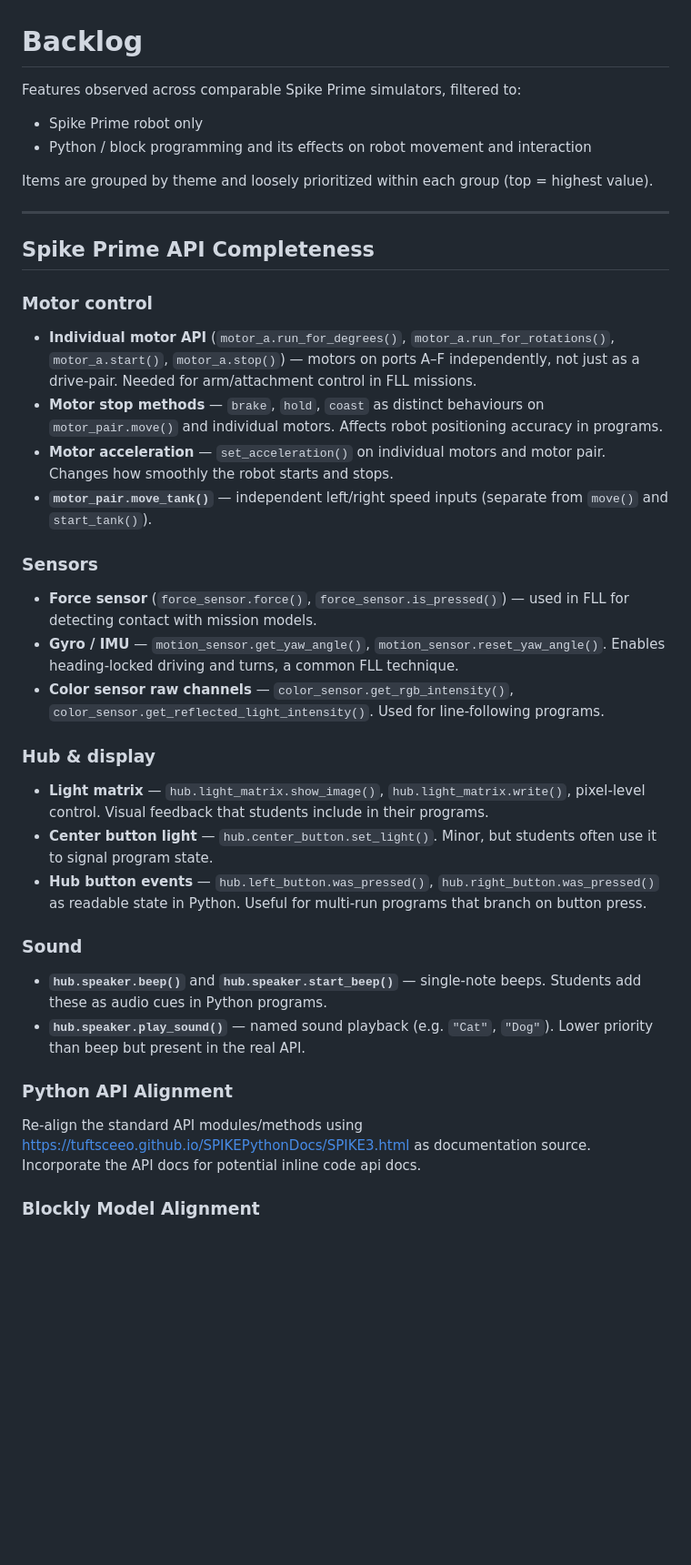
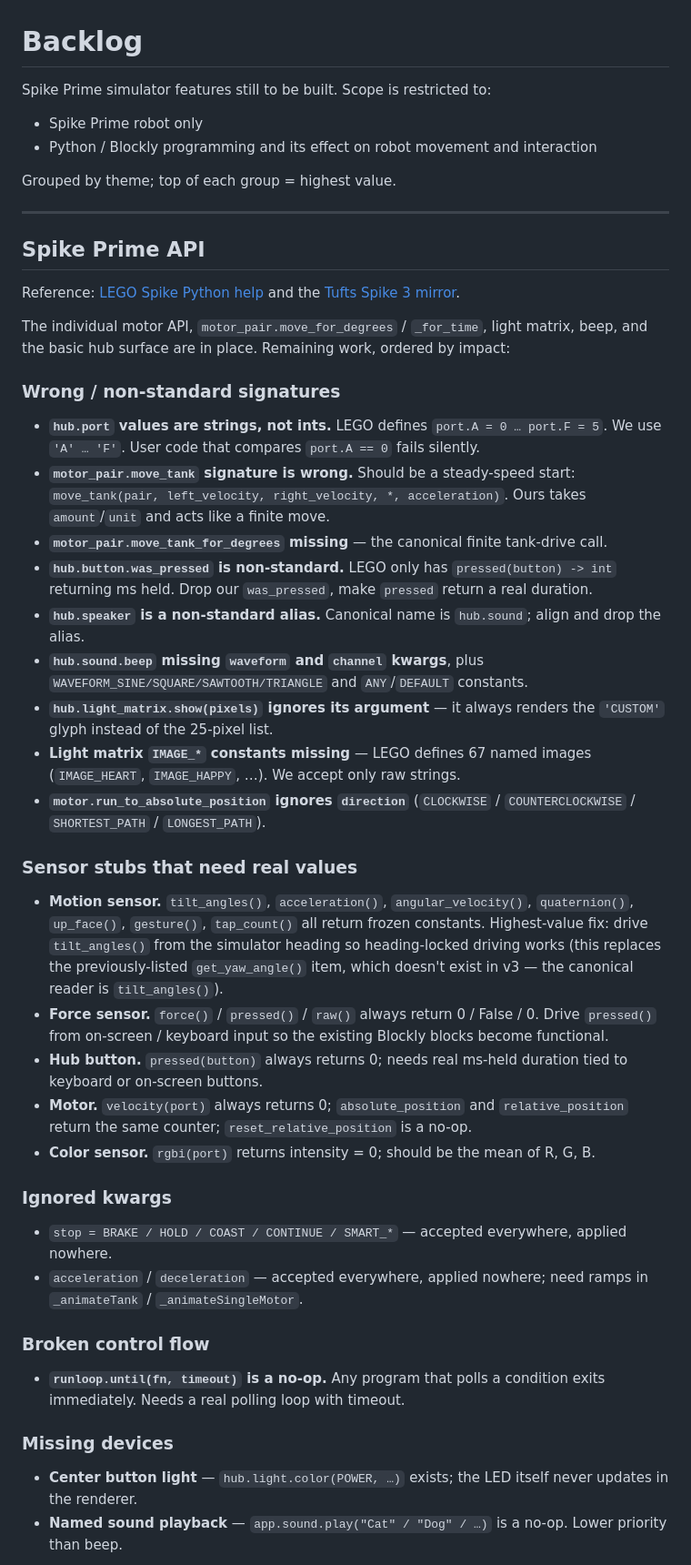
Before and after one commit to sanadfoundation/fll-virtual-robot, a Markdown page: BACKLOG.md, the part around one of its changes. Shown at 91% size. GitHub-like rendering; blank space fills up the shorter version.

```diff
--- a/BACKLOG.md
+++ b/BACKLOG.md
@@ -1,38 +1,45 @@
 # Backlog
 
-Features observed across comparable Spike Prime simulators, filtered to:
+Spike Prime simulator features still to be built. Scope is restricted to:
 - Spike Prime robot only
-- Python / block programming and its effects on robot movement and interaction
+- Python / Blockly programming and its effect on robot movement and interaction
 
-Items are grouped by theme and loosely prioritized within each group (top = highest value).
+Grouped by theme; top of each group = highest value.
 
 ---
 
-## Spike Prime API Completeness
+## Spike Prime API
 
-### Motor control
-- **Individual motor API** (`motor_a.run_for_degrees()`, `motor_a.run_for_rotations()`, `motor_a.start()`, `motor_a.stop()`) — motors on ports A–F independently, not just as a drive-pair. Needed for arm/attachment control in FLL missions.
-- **Motor stop methods** — `brake`, `hold`, `coast` as distinct behaviours on `motor_pair.move()` and individual motors. Affects robot positioning accuracy in programs.
-- **Motor acceleration** — `set_acceleration()` on individual motors and motor pair. Changes how smoothly the robot starts and stops.
-- **`motor_pair.move_tank()`** — independent left/right speed inputs (separate from `move()` and `start_tank()`).
+Reference: [LEGO Spike Python help](https://spike.legoeducation.com/prime/modal/help/lls-help-python) and the [Tufts Spike 3 mirror](https://tuftsceeo.github.io/SPIKEPythonDocs/SPIKE3.html).
 
-### Sensors
-- **Force sensor** (`force_sensor.force()`, `force_sensor.is_pressed()`) — used in FLL for detecting contact with mission models.
-- **Gyro / IMU** — `motion_sensor.get_yaw_angle()`, `motion_sensor.reset_yaw_angle()`. Enables heading-locked driving and turns, a common FLL technique.
-- **Color sensor raw channels** — `color_sensor.get_rgb_intensity()`, `color_sensor.get_reflected_light_intensity()`. Used for line-following programs.
+The individual motor API, `motor_pair.move_for_degrees` / `_for_time`, light matrix, beep, and the basic hub surface are in place. Remaining work, ordered by impact:
 
-### Hub & display
-- **Light matrix** — `hub.light_matrix.show_image()`, `hub.light_matrix.write()`, pixel-level control. Visual feedback that students include in their programs.
-- **Center button light** — `hub.center_button.set_light()`. Minor, but students often use it to signal program state.
-- **Hub button events** — `hub.left_button.was_pressed()`, `hub.right_button.was_pressed()` as readable state in Python. Useful for multi-run programs that branch on button press.
+### Wrong / non-standard signatures
+- **`hub.port` values are strings, not ints.** LEGO defines `port.A = 0 … port.F = 5`. We use `'A' … 'F'`. User code that compares `port.A == 0` fails silently.
+- **`motor_pair.move_tank` signature is wrong.** Should be a steady-speed start: `move_tank(pair, left_velocity, right_velocity, *, acceleration)`. Ours takes `amount`/`unit` and acts like a finite move.
+- **`motor_pair.move_tank_for_degrees` missing** — the canonical finite tank-drive call.
+- **`hub.button.was_pressed` is non-standard.** LEGO only has `pressed(button) -> int` returning ms held. Drop our `was_pressed`, make `pressed` return a real duration.
+- **`hub.speaker` is a non-standard alias.** Canonical name is `hub.sound`; align and drop the alias.
+- **`hub.sound.beep` missing `waveform` and `channel` kwargs**, plus `WAVEFORM_SINE/SQUARE/SAWTOOTH/TRIANGLE` and `ANY`/`DEFAULT` constants.
+- **`hub.light_matrix.show(pixels)` ignores its argument** — it always renders the `'CUSTOM'` glyph instead of the 25-pixel list.
+- **Light matrix `IMAGE_*` constants missing** — LEGO defines 67 named images (`IMAGE_HEART`, `IMAGE_HAPPY`, …). We accept only raw strings.
+- **`motor.run_to_absolute_position` ignores `direction`** (`CLOCKWISE` / `COUNTERCLOCKWISE` / `SHORTEST_PATH` / `LONGEST_PATH`).
 
-### Sound
-- **`hub.speaker.beep()`** and **`hub.speaker.start_beep()`** — single-note beeps. Students add these as audio cues in Python programs.
-- **`hub.speaker.play_sound()`** — named sound playback (e.g. `"Cat"`, `"Dog"`). Lower priority than beep but present in the real API.
+### Sensor stubs that need real values
+- **Motion sensor.** `tilt_angles()`, `acceleration()`, `angular_velocity()`, `quaternion()`, `up_face()`, `gesture()`, `tap_count()` all return frozen constants. Highest-value fix: drive `tilt_angles()` from the simulator heading so heading-locked driving works (this replaces the previously-listed `get_yaw_angle()` item, which doesn't exist in v3 — the canonical reader is `tilt_angles()`).
+- **Force sensor.** `force()` / `pressed()` / `raw()` always return 0 / False / 0. Drive `pressed()` from on-screen / keyboard input so the existing Blockly blocks become functional.
+- **Hub button.** `pressed(button)` always returns 0; needs real ms-held duration tied to keyboard or on-screen buttons.
+- **Motor.** `velocity(port)` always returns 0; `absolute_position` and `relative_position` return the same counter; `reset_relative_position` is a no-op.
+- **Color sensor.** `rgbi(port)` returns intensity = 0; should be the mean of R, G, B.
 
-### Python API Alignment
+### Ignored kwargs
+- `stop = BRAKE / HOLD / COAST / CONTINUE / SMART_*` — accepted everywhere, applied nowhere.
+- `acceleration` / `deceleration` — accepted everywhere, applied nowhere; need ramps in `_animateTank` / `_animateSingleMotor`.
 
-Re-align the standard API modules/methods using https://tuftsceeo.github.io/SPIKEPythonDocs/SPIKE3.html as documentation source. Incorporate the API docs for potential inline code api docs.
+### Broken control flow
+- **`runloop.until(fn, timeout)` is a no-op.** Any program that polls a condition exits immediately. Needs a real polling loop with timeout.
 
-### Blockly Model Alignment
+### Missing devices
+- **Center button light** — `hub.light.color(POWER, …)` exists; the LED itself never updates in the renderer.
+- **Named sound playback** — `app.sound.play("Cat" / "Dog" / …)` is a no-op. Lower priority than beep.
 
```
Also changed, not shown: other parts of BACKLOG.md (+41 -37 lines).
